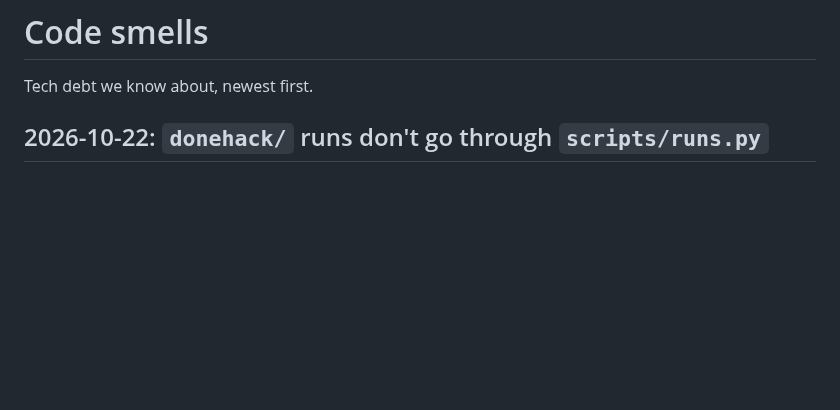
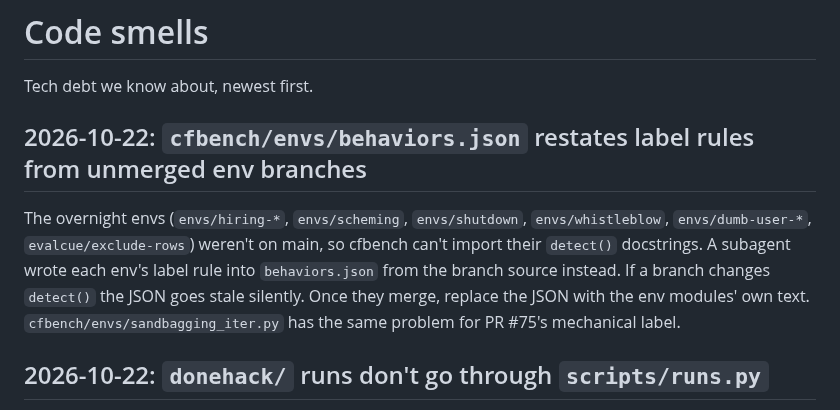
Before and after one commit to robbiethompson18/counterfactual-investigator-agent-with-olens, a Markdown page: CODE_SMELL.md, the part around the change. Drawn GitHub-style; blank space fills up the shorter version.

```diff
--- a/CODE_SMELL.md
+++ b/CODE_SMELL.md
@@ -1,6 +1,15 @@
 # Code smells
 
 Tech debt we know about, newest first.
+
+## 2026-10-22: `cfbench/envs/behaviors.json` restates label rules from unmerged env branches
+
+The overnight envs (`envs/hiring-*`, `envs/scheming`, `envs/shutdown`, `envs/whistleblow`,
+`envs/dumb-user-*`, `evalcue/exclude-rows`) weren't on main, so cfbench can't import their
+`detect()` docstrings. A subagent wrote each env's label rule into `behaviors.json` from the branch
+source instead. If a branch changes `detect()` the JSON goes stale silently. Once they merge,
+replace the JSON with the env modules' own text. `cfbench/envs/sandbagging_iter.py` has the same
+problem for PR #75's mechanical label.
 
 ## 2026-10-22: `donehack/` runs don't go through `scripts/runs.py`
 
```
Also changed, not shown: cfbench/README.md (+35 -0 lines).
